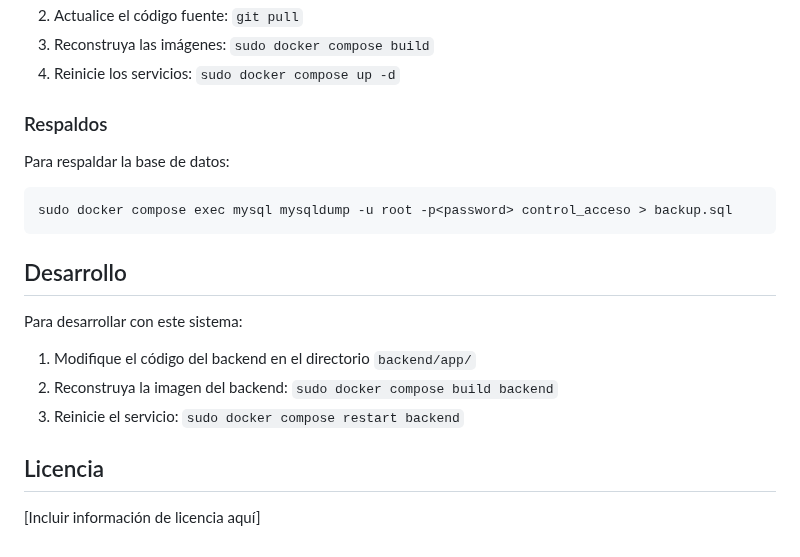
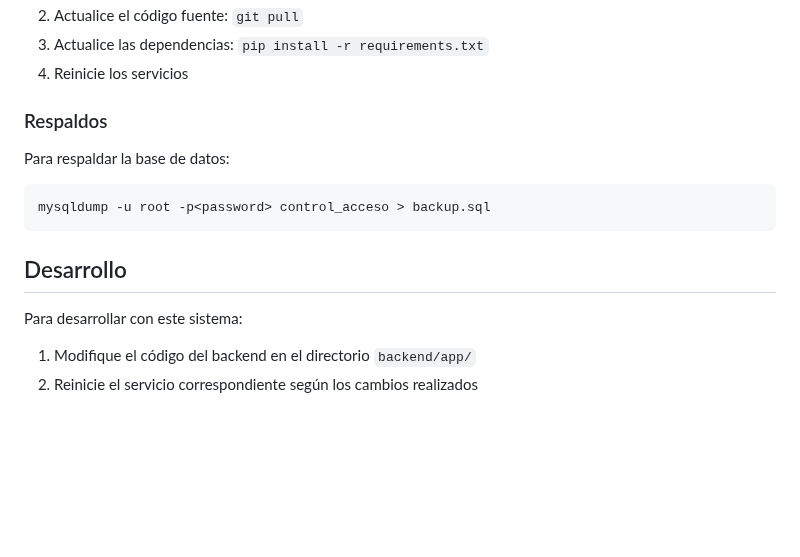
Before and after one commit to EmilioRXD/API-CONTROL-ACCESO, a Markdown page: README.md, the part around one of its changes. Rendered like a GitHub page; blank space fills up the shorter version.

````diff
--- a/README.md
+++ b/README.md
@@ -180,13 +126,13 @@ Para actualizar el sistema:
 2. Actualice el código fuente: `git pull`
-3. Reconstruya las imágenes: `sudo docker compose build`
-4. Reinicie los servicios: `sudo docker compose up -d`
+3. Actualice las dependencias: `pip install -r requirements.txt`
+4. Reinicie los servicios
 
 ### Respaldos
 
 Para respaldar la base de datos:
 
 ```bash
-sudo docker compose exec mysql mysqldump -u root -p<password> control_acceso > backup.sql
+mysqldump -u root -p<password> control_acceso > backup.sql
 ```
 
 ## Desarrollo
@@ -194,9 +140,4 @@ sudo docker compose exec mysql mysqldump -u root -p<password> control_acceso > b
 Para desarrollar con este sistema:
 
 1. Modifique el código del backend en el directorio `backend/app/`
-2. Reconstruya la imagen del backend: `sudo docker compose build backend`
-3. Reinicie el servicio: `sudo docker compose restart backend`
-
-## Licencia
-
-[Incluir información de licencia aquí]
+2. Reinicie el servicio correspondiente según los cambios realizados
````
Also changed, not shown: other parts of README.md (+24 -78 lines).
